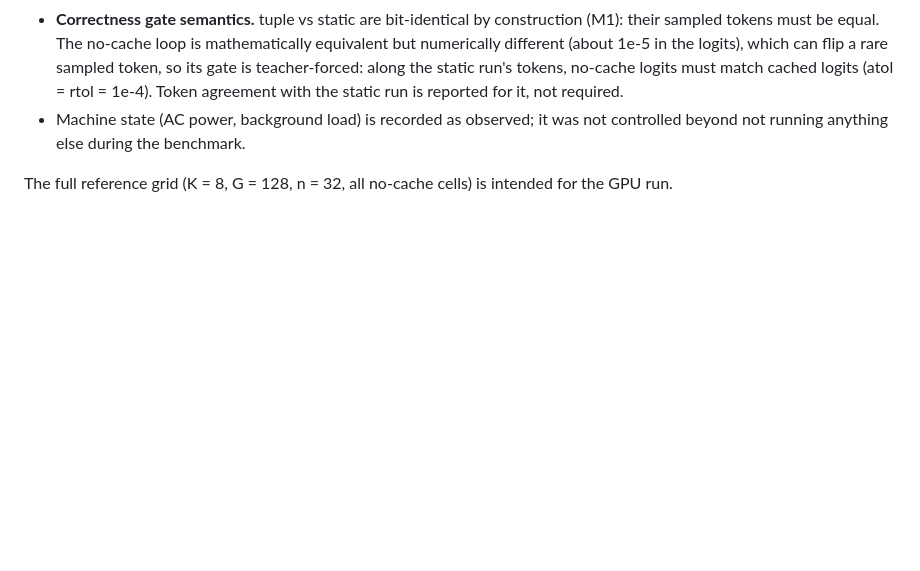
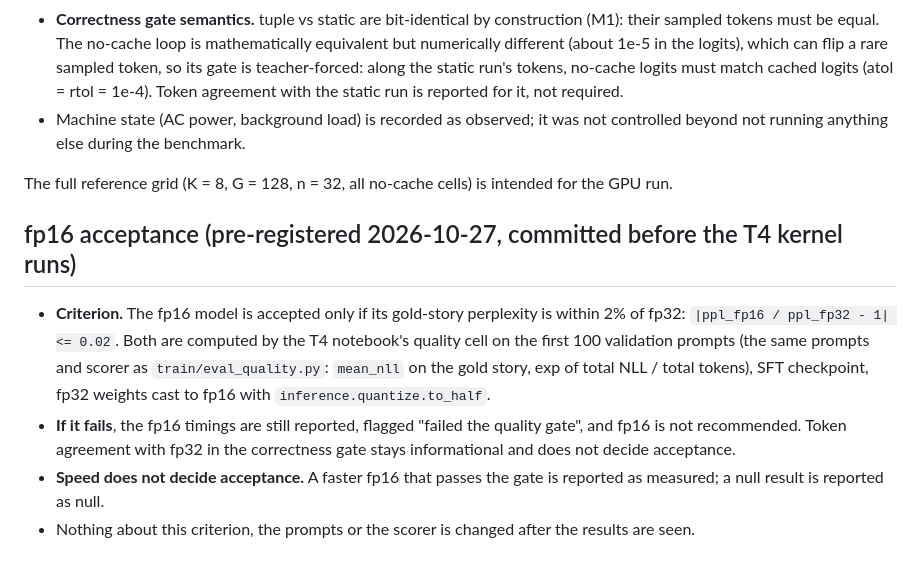
Before and after one commit to Priyanshaur/Glassbox, a Markdown page: docs/benchmark_protocol.md, the part around the change. GitHub-like rendering; blank space fills up the shorter version.

Commit message:
docs: pre-register the fp16 acceptance criterion (gold ppl within 2% of fp32) before the T4 run

```diff
--- a/docs/benchmark_protocol.md
+++ b/docs/benchmark_protocol.md
@@ -127,3 +127,19 @@ every deviation is stated again next to the results:
 
 The full reference grid (K = 8, G = 128, n = 32, all no-cache cells) is intended
 for the GPU run.
+
+## fp16 acceptance (pre-registered 2026-10-27, committed before the T4 kernel runs)
+
+- **Criterion.** The fp16 model is accepted only if its gold-story perplexity is
+  within 2% of fp32: `|ppl_fp16 / ppl_fp32 - 1| <= 0.02`. Both are computed by the
+  T4 notebook's quality cell on the first 100 validation prompts (the same prompts
+  and scorer as `train/eval_quality.py`: `mean_nll` on the gold story, exp of total
+  NLL / total tokens), SFT checkpoint, fp32 weights cast to fp16 with
+  `inference.quantize.to_half`.
+- **If it fails**, the fp16 timings are still reported, flagged "failed the quality
+  gate", and fp16 is not recommended. Token agreement with fp32 in the correctness
+  gate stays informational and does not decide acceptance.
+- **Speed does not decide acceptance.** A faster fp16 that passes the gate is
+  reported as measured; a null result is reported as null.
+- Nothing about this criterion, the prompts or the scorer is changed after the
+  results are seen.
```
